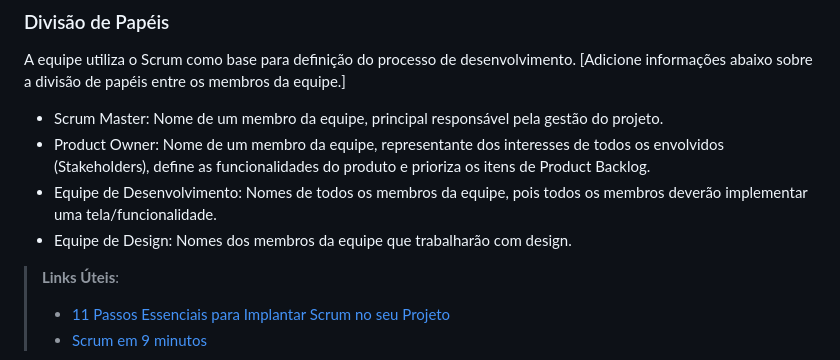
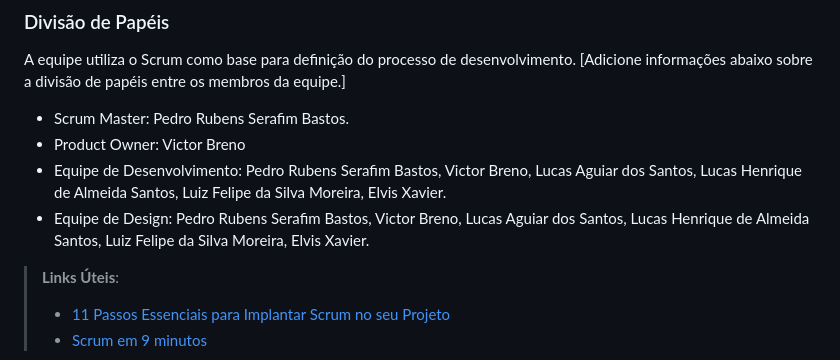
Before and after one commit to ICEI-PUC-Minas-PMV-ADS/pmv-ads-2024-1-e1-proj-web-t09-barbearia, a Markdown page: documentos/03-Metodologia.md, the part around the change. GitHub-like rendering.

```diff
--- a/documentos/03-Metodologia.md
+++ b/documentos/03-Metodologia.md
@@ -13,10 +13,10 @@ A metodologia ágil escolhida para o desenvolvimento deste projeto foi o SCRUM,
 
 A equipe utiliza o Scrum como base para definição do processo de desenvolvimento.
 [Adicione informações abaixo sobre a divisão de papéis entre os membros da equipe.]
-- Scrum Master: Nome de um membro da equipe, principal responsável pela gestão do projeto.
-- Product Owner: Nome de um membro da equipe, representante dos interesses de todos os envolvidos (Stakeholders), define as funcionalidades do produto e prioriza os itens de Product Backlog.
-- Equipe de Desenvolvimento: Nomes de todos os membros da equipe, pois todos os membros deverão implementar uma tela/funcionalidade.
-- Equipe de Design: Nomes dos membros da equipe que trabalharão com design.
+- Scrum Master: Pedro Rubens Serafim Bastos.
+- Product Owner: Victor Breno
+- Equipe de Desenvolvimento: Pedro Rubens Serafim Bastos, Victor Breno, Lucas Aguiar dos Santos, Lucas Henrique de Almeida Santos, Luiz Felipe da Silva Moreira, Elvis Xavier.
+- Equipe de Design: Pedro Rubens Serafim Bastos, Victor Breno, Lucas Aguiar dos Santos, Lucas Henrique de Almeida Santos, Luiz Felipe da Silva Moreira, Elvis Xavier.
 
 > **Links Úteis**:
 > - [11 Passos Essenciais para Implantar Scrum no seu
```
